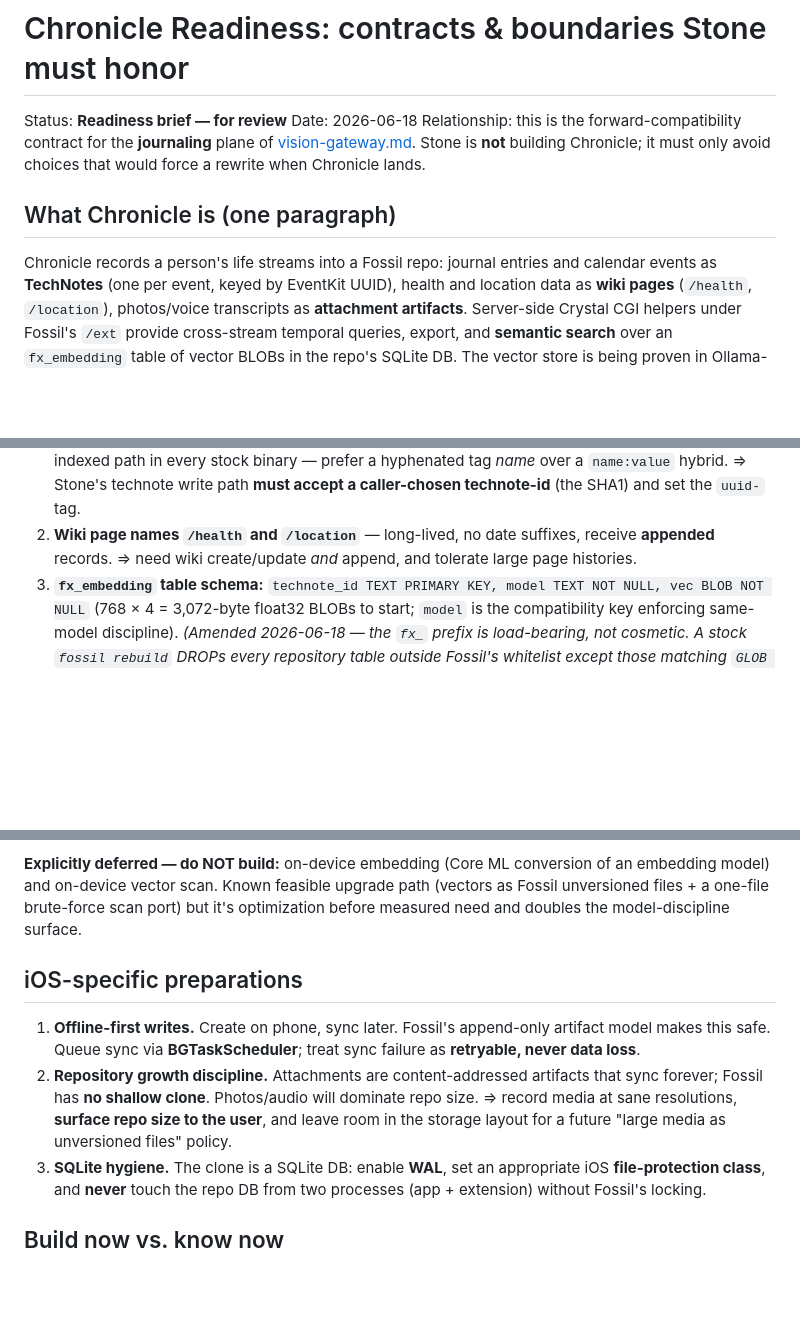
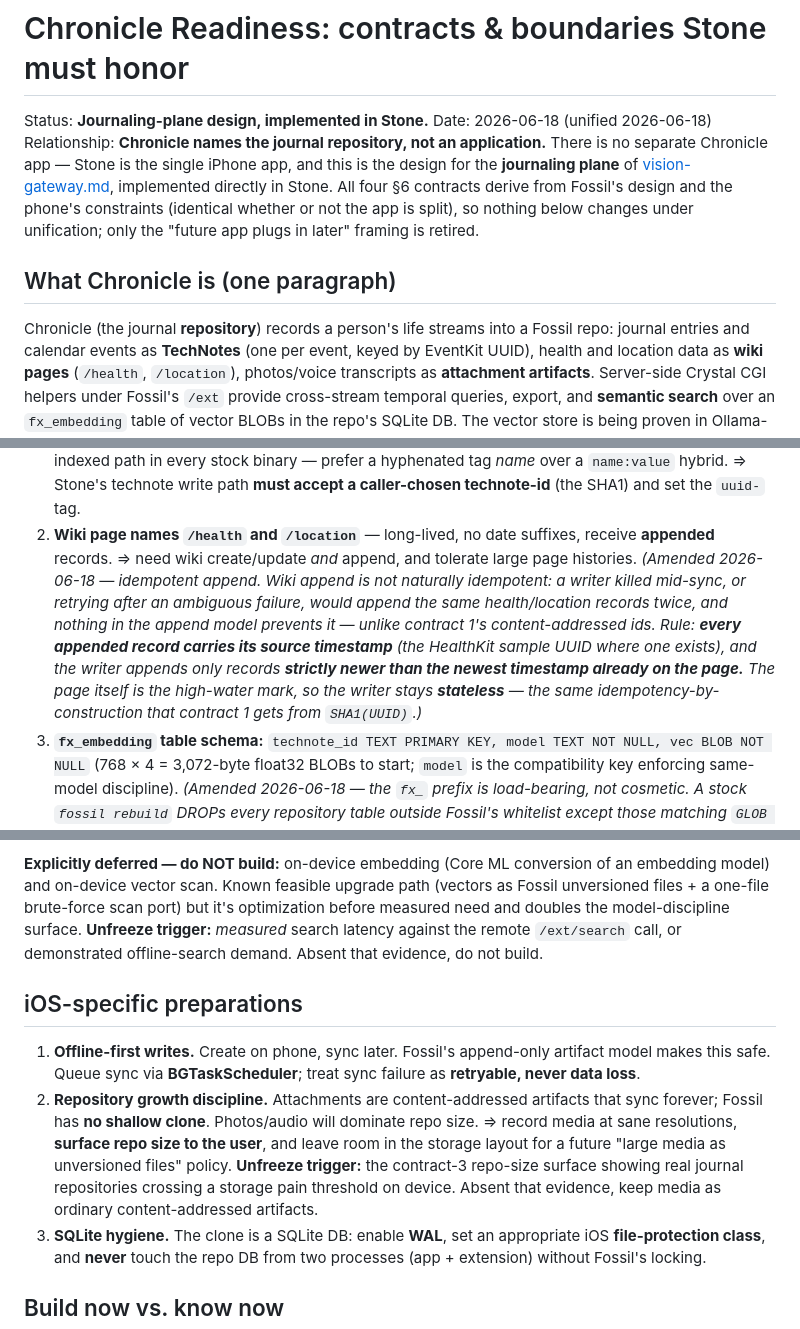
Before and after one commit to embedconsult/stone, a Markdown page: docs/design/chronicle-readiness.md, 3 parts joined by grey strips. Rendered like a GitHub page; blank space fills up the shorter version.

```diff
--- a/docs/design/chronicle-readiness.md
+++ b/docs/design/chronicle-readiness.md
@@ -1,15 +1,19 @@
 # Chronicle Readiness: contracts & boundaries Stone must honor
 
-Status: **Readiness brief — for review**
-Date: 2026-06-18
-Relationship: this is the forward-compatibility contract for the **journaling**
-plane of [vision-gateway.md](vision-gateway.md). Stone is **not** building
-Chronicle; it must only avoid choices that would force a rewrite when Chronicle
-lands.
+Status: **Journaling-plane design, implemented in Stone.**
+Date: 2026-06-18 (unified 2026-06-18)
+Relationship: **Chronicle names the journal repository, not an application.**
+There is no separate Chronicle app — Stone is the single iPhone app, and this is
+the design for the **journaling plane** of [vision-gateway.md](vision-gateway.md),
+implemented directly in Stone. All four §6 contracts derive from Fossil's design
+and the phone's constraints (identical whether or not the app is split), so
+nothing below changes under unification; only the "future app plugs in later"
+framing is retired.
 
 ## What Chronicle is (one paragraph)
 
-Chronicle records a person's life streams into a Fossil repo: journal entries and
+Chronicle (the journal **repository**) records a person's life streams into a
+Fossil repo: journal entries and
 calendar events as **TechNotes** (one per event, keyed by EventKit UUID), health
 and location data as **wiki pages** (`/health`, `/location`), photos/voice
 transcripts as **attachment artifacts**. Server-side Crystal CGI helpers under
@@ -47,6 +51,15 @@ doing so forces rework later.
 2. **Wiki page names `/health` and `/location`** — long-lived, no date suffixes,
    receive **appended** records. ⇒ need wiki create/update *and* append, and
    tolerate large page histories.
+   *(Amended 2026-06-18 — idempotent append. Wiki append is not naturally
+   idempotent: a writer killed mid-sync, or retrying after an ambiguous failure,
+   would append the same health/location records twice, and nothing in the append
+   model prevents it — unlike contract 1's content-addressed ids. Rule: **every
+   appended record carries its source timestamp** (the HealthKit sample UUID where
+   one exists), and the writer appends only records **strictly newer than the
+   newest timestamp already on the page.** The page itself is the high-water mark,
+   so the writer stays **stateless** — the same idempotency-by-construction that
+   contract 1 gets from `SHA1(UUID)`.)*
 3. **`fx_embedding` table schema:**
    `technote_id TEXT PRIMARY KEY, model TEXT NOT NULL, vec BLOB NOT NULL`
    (768 × 4 = 3,072-byte float32 BLOBs to start; `model` is the compatibility
@@ -93,6 +106,8 @@ Stone's search surface is therefore small:
 of an embedding model) and on-device vector scan. Known feasible upgrade path
 (vectors as Fossil unversioned files + a one-file brute-force scan port) but it's
 optimization before measured need and doubles the model-discipline surface.
+**Unfreeze trigger:** *measured* search latency against the remote `/ext/search`
+call, or demonstrated offline-search demand. Absent that evidence, do not build.
 
 ## iOS-specific preparations
 
@@ -103,7 +118,10 @@ optimization before measured need and doubles the model-discipline surface.
    that sync forever; Fossil has **no shallow clone**. Photos/audio will dominate
    repo size. ⇒ record media at sane resolutions, **surface repo size to the
    user**, and leave room in the storage layout for a future "large media as
-   unversioned files" policy.
+   unversioned files" policy. **Unfreeze trigger:** the contract-3 repo-size
+   surface showing real journal repositories crossing a storage pain threshold
+   on device. Absent that evidence, keep media as ordinary content-addressed
+   artifacts.
 3. **SQLite hygiene.** The clone is a SQLite DB: enable **WAL**, set an
    appropriate iOS **file-protection class**, and **never** touch the repo DB
    from two processes (app + extension) without Fossil's locking.
```
Also changed, not shown: docs/design/vision-gateway.md (+84 -8 lines).
